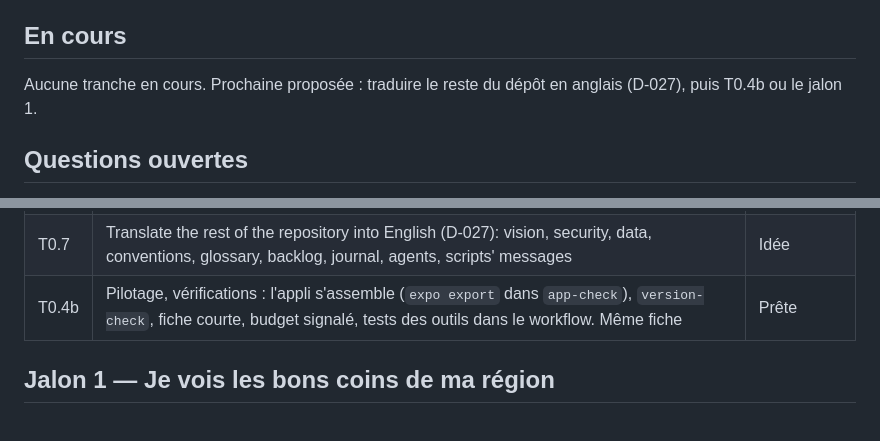
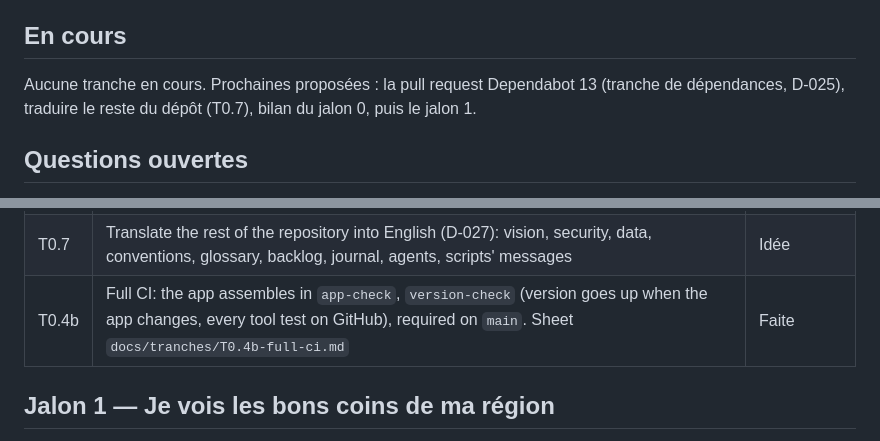
Before and after one commit to Torof/flane, a Markdown page: docs/BACKLOG.md, 2 parts joined by grey strips. GitHub-like rendering.

```diff
--- a/docs/BACKLOG.md
+++ b/docs/BACKLOG.md
@@ -4,7 +4,7 @@ Statuts : **Idée** → **Prête** (fiche validée) → **En cours** → **À te
 
 ## En cours
 
-Aucune tranche en cours. Prochaine proposée : traduire le reste du dépôt en anglais (D-027), puis T0.4b ou le jalon 1.
+Aucune tranche en cours. Prochaines proposées : la pull request Dependabot 13 (tranche de dépendances, D-025), traduire le reste du dépôt (T0.7), bilan du jalon 0, puis le jalon 1.
 
 ## Questions ouvertes
 
@@ -30,7 +30,7 @@ Aucune tranche en cours. Prochaine proposée : traduire le reste du dépôt en a
 | T0.4a | Pilotage, voir et arrêter : issue épinglée « État de Flâne », pull request suivie en direct dès le premier commit, veto (signaux lus par `tools/dev/owner-signals.mjs` à chaque point de contrôle), « Remarqué en route » des agents. Fiche `docs/tranches/T0.4-pilotage.md` ; veto réel reporté à T0.6 | Faite |
 | T0.6 | Notre méthode, en direct : rituel partagé et réflexes à la place des portes, `METHOD.md` et `CLAUDE.md` en anglais, D-027 (langue), D-028 (rituel), D-029 (versions nommées), commits descriptifs, issue « État » retirée, hooks d'ouverture de session et de veto | Faite |
 | T0.7 | Translate the rest of the repository into English (D-027): vision, security, data, conventions, glossary, backlog, journal, agents, scripts' messages | Idée |
-| T0.4b | Pilotage, vérifications : l'appli s'assemble (`expo export` dans `app-check`), `version-check`, fiche courte, budget signalé, tests des outils dans le workflow. Même fiche | Prête |
+| T0.4b | Full CI: the app assembles in `app-check`, `version-check` (version goes up when the app changes, every tool test on GitHub), required on `main`. Sheet `docs/tranches/T0.4b-full-ci.md` | Faite |
 
 ## Jalon 1 — Je vois les bons coins de ma région
 
```
Also changed, not shown: docs/JOURNAL.md (+30 -0 lines), docs/tranches/T0.4b-full-ci.md (+1 -1 lines).
